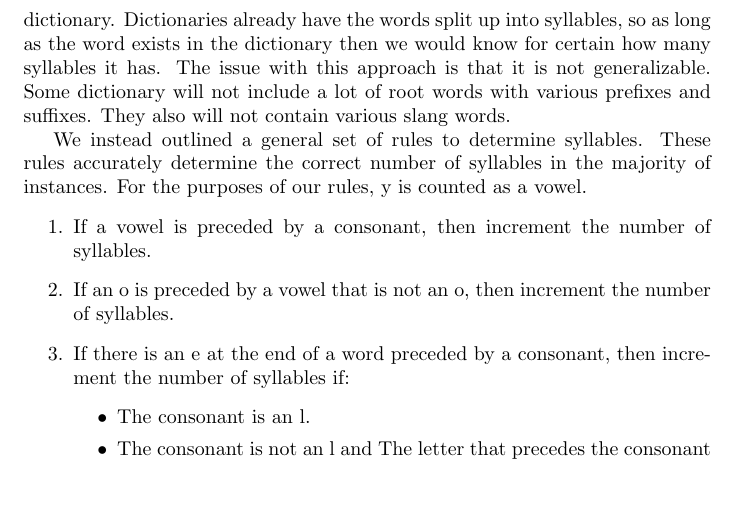
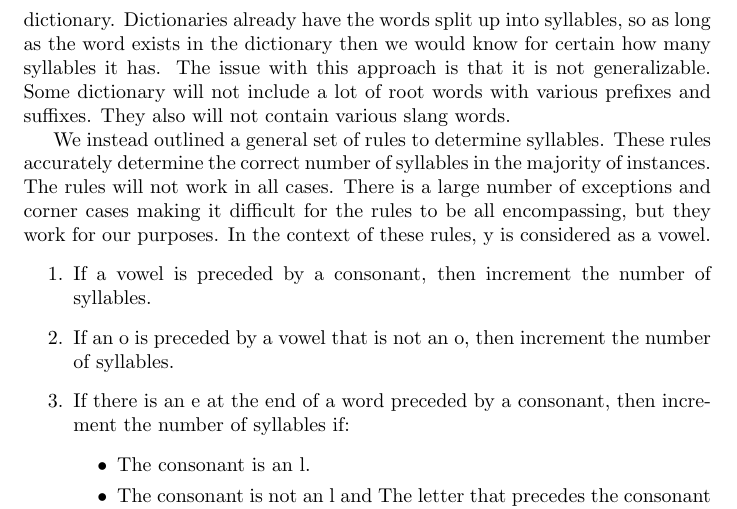
Before and after one commit to MaxMagnuson/HaikuGenerator, a LaTeX paper (doc/ProjectWriteup.tex): part of page 3 of 10, cut so that both start at the same text. Compiled offline with pdfLaTeX.

Commit message:
minor edit to syllable section

```diff
--- a/doc/ProjectWriteup.tex
+++ b/doc/ProjectWriteup.tex
@@ -62,7 +62,7 @@ With a dictionary of words to choose from, the haiku generation problem is easil
 \subsection{Counting Syllables}
 There are multiple approaches we could have taken in determining the number of syllables in a word. We considered using a database loaded with an English dictionary. Dictionaries already have the words split up into syllables, so as long as the word exists in the dictionary then we would know for certain how many syllables it has. The issue with this approach is that it is not generalizable. Some dictionary will not include a lot of root words with various prefixes and suffixes. They also will not contain various slang words.
 
-We instead outlined a general set of rules to determine syllables. These rules accurately determine the correct number of syllables in the majority of instances. For the purposes of our rules, y is counted as a vowel.
+We instead outlined a general set of rules to determine syllables. These rules accurately determine the correct number of syllables in the majority of instances. The rules will not work in all cases. There is a large number of exceptions and corner cases making it difficult for the rules to be all encompassing, but they work for our purposes. In the context of these rules, y is considered as a vowel.
 \begin{enumerate}
 	\item If a vowel is preceded by a consonant, then increment the number of syllables.
 	\item If an o is preceded by a vowel that is not an o, then increment the number of syllables.
```
